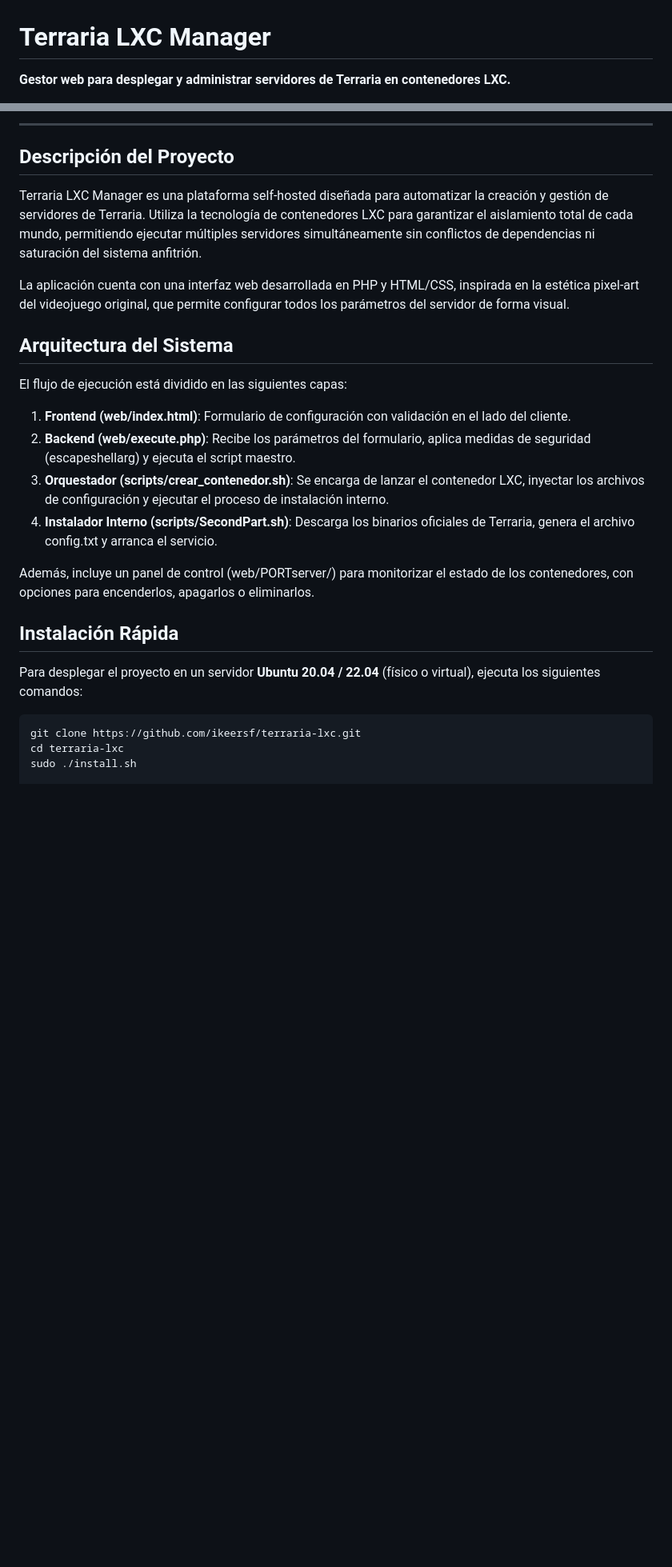
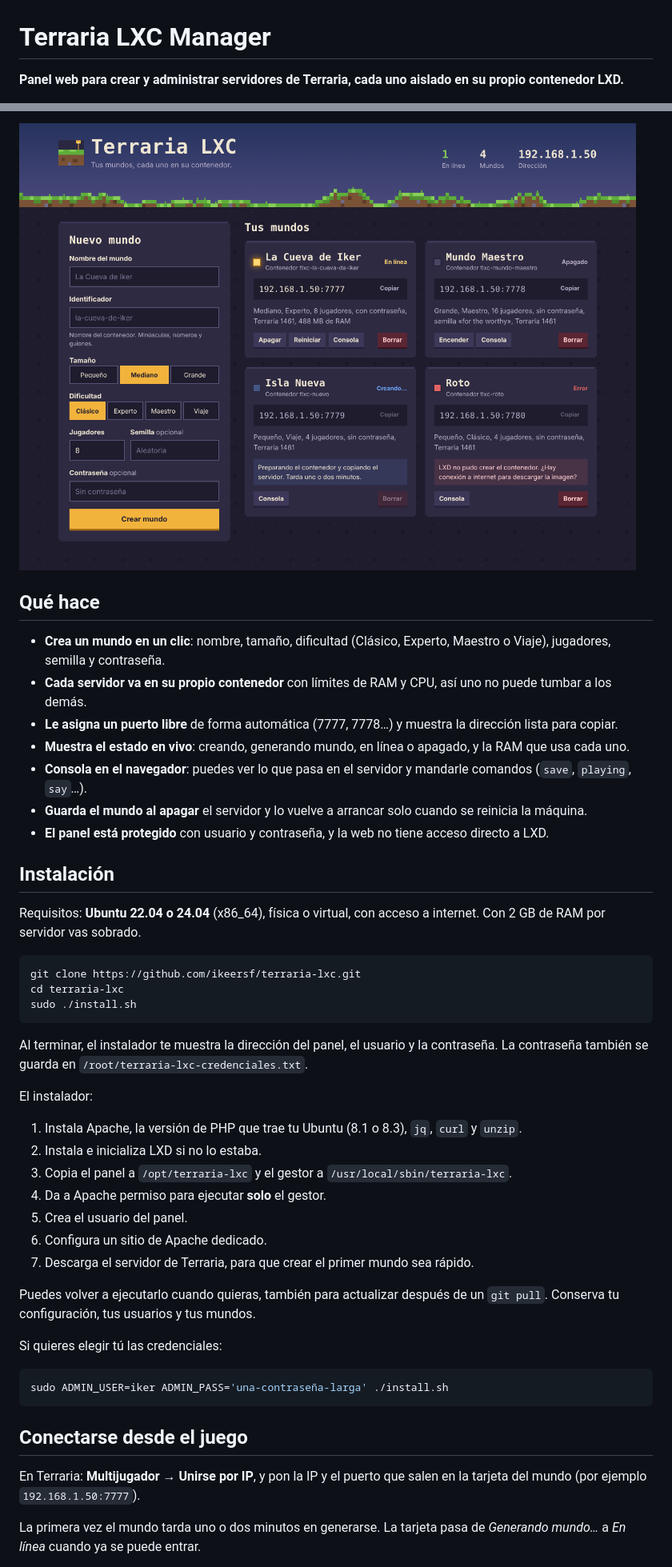
Before and after one commit to ikeersf/terraria-lxc, a Markdown page: README.md, 2 parts joined by grey strips. Shown at 80% size. Drawn GitHub-style; pictures changed too: docs/panel.png (added); blank space fills up the shorter version.

Commit message:
Reescribir README con instalación, uso y capturas
Co-Authored-By: Claude Opus 5.5 <noreply@anthropic.com>
Claude-Session: https://claude.ai/code/session_01XsPdR9htF6KGwiAxTn3Ks2

````diff
--- a/README.md
+++ b/README.md
@@ -1,5 +1,5 @@
 # Terraria LXC Manager
 
-**Gestor web para desplegar y administrar servidores de Terraria en contenedores LXC.**
+**Panel web para crear y administrar servidores de Terraria, cada uno aislado en su propio contenedor LXD.**
 
 [![License: GPL-3.0](https://img.shields.io/badge/License-GPL%203.0-7c3aed?style=for-the-badge&logo=gnu)](LICENSE)
@@ -9,28 +9,49 @@
 
----
+![Panel de Terraria LXC](docs/panel.png)
 
-## Descripción del Proyecto
+## Qué hace
 
-Terraria LXC Manager es una plataforma self-hosted diseñada para automatizar la creación y gestión de servidores de Terraria. Utiliza la tecnología de contenedores LXC para garantizar el aislamiento total de cada mundo, permitiendo ejecutar múltiples servidores simultáneamente sin conflictos de dependencias ni saturación del sistema anfitrión.
+- **Crea un mundo en un clic**: nombre, tamaño, dificultad (Clásico, Experto, Maestro o Viaje), jugadores, semilla y contraseña.
+- **Cada servidor va en su propio contenedor** con límites de RAM y CPU, así uno no puede tumbar a los demás.
+- **Le asigna un puerto libre** de forma automática (7777, 7778…) y muestra la dirección lista para copiar.
+- **Muestra el estado en vivo**: creando, generando mundo, en línea o apagado, y la RAM que usa cada uno.
+- **Consola en el navegador**: puedes ver lo que pasa en el servidor y mandarle comandos (`save`, `playing`, `say`…).
+- **Guarda el mundo al apagar** el servidor y lo vuelve a arrancar solo cuando se reinicia la máquina.
+- **El panel está protegido** con usuario y contraseña, y la web no tiene acceso directo a LXD.
 
-La aplicación cuenta con una interfaz web desarrollada en PHP y HTML/CSS, inspirada en la estética pixel-art del videojuego original, que permite configurar todos los parámetros del servidor de forma visual.
+## Instalación
 
-## Arquitectura del Sistema
-
-El flujo de ejecución está dividido en las siguientes capas:
-
-1. **Frontend (web/index.html)**: Formulario de configuración con validación en el lado del cliente.
-2. **Backend (web/execute.php)**: Recibe los parámetros del formulario, aplica medidas de seguridad (escapeshellarg) y ejecuta el script maestro.
-3. **Orquestador (scripts/crear_contenedor.sh)**: Se encarga de lanzar el contenedor LXC, inyectar los archivos de configuración y ejecutar el proceso de instalación interno.
-4. **Instalador Interno (scripts/SecondPart.sh)**: Descarga los binarios oficiales de Terraria, genera el archivo config.txt y arranca el servicio.
-
-Además, incluye un panel de control (web/PORTserver/) para monitorizar el estado de los contenedores, con opciones para encenderlos, apagarlos o eliminarlos.
-
-## Instalación Rápida
-
-Para desplegar el proyecto en un servidor **Ubuntu 20.04 / 22.04** (físico o virtual), ejecuta los siguientes comandos:
+Requisitos: **Ubuntu 22.04 o 24.04** (x86_64), física o virtual, con acceso a internet. Con 2 GB de RAM por servidor vas sobrado.
 
 ```bash
 git clone https://github.com/ikeersf/terraria-lxc.git
 cd terraria-lxc
 sudo ./install.sh
+```
+
+Al terminar, el instalador te muestra la dirección del panel, el usuario y la contraseña. La contraseña también se guarda en `/root/terraria-lxc-credenciales.txt`.
+
+El instalador:
+
+1. Instala Apache, la versión de PHP que trae tu Ubuntu (8.1 o 8.3), `jq`, `curl` y `unzip`.
+2. Instala e inicializa LXD si no lo estaba.
+3. Copia el panel a `/opt/terraria-lxc` y el gestor a `/usr/local/sbin/terraria-lxc`.
+4. Da a Apache permiso para ejecutar **solo** el gestor.
+5. Crea el usuario del panel.
+6. Configura un sitio de Apache dedicado.
+7. Descarga el servidor de Terraria, para que crear el primer mundo sea rápido.
+
+Puedes volver a ejecutarlo cuando quieras, también para actualizar después de un `git pull`. Conserva tu configuración, tus usuarios y tus mundos.
+
+Si quieres elegir tú las credenciales:
+
+```bash
+sudo ADMIN_USER=iker ADMIN_PASS='una-contraseña-larga' ./install.sh
+```
+
+## Conectarse desde el juego
+
+En Terraria: **Multijugador → Unirse por IP**, y pon la IP y el puerto que salen en la tarjeta del mundo (por ejemplo `192.168.1.50:7777`).
+
+La primera vez el mundo tarda uno o dos minutos en generarse. La tarjeta pasa de *Generando mundo…* a *En línea* cuando ya se puede entrar.
+
````
Also changed, not shown: other parts of README.md (+110 -2 lines), docs/consola.png (added).
